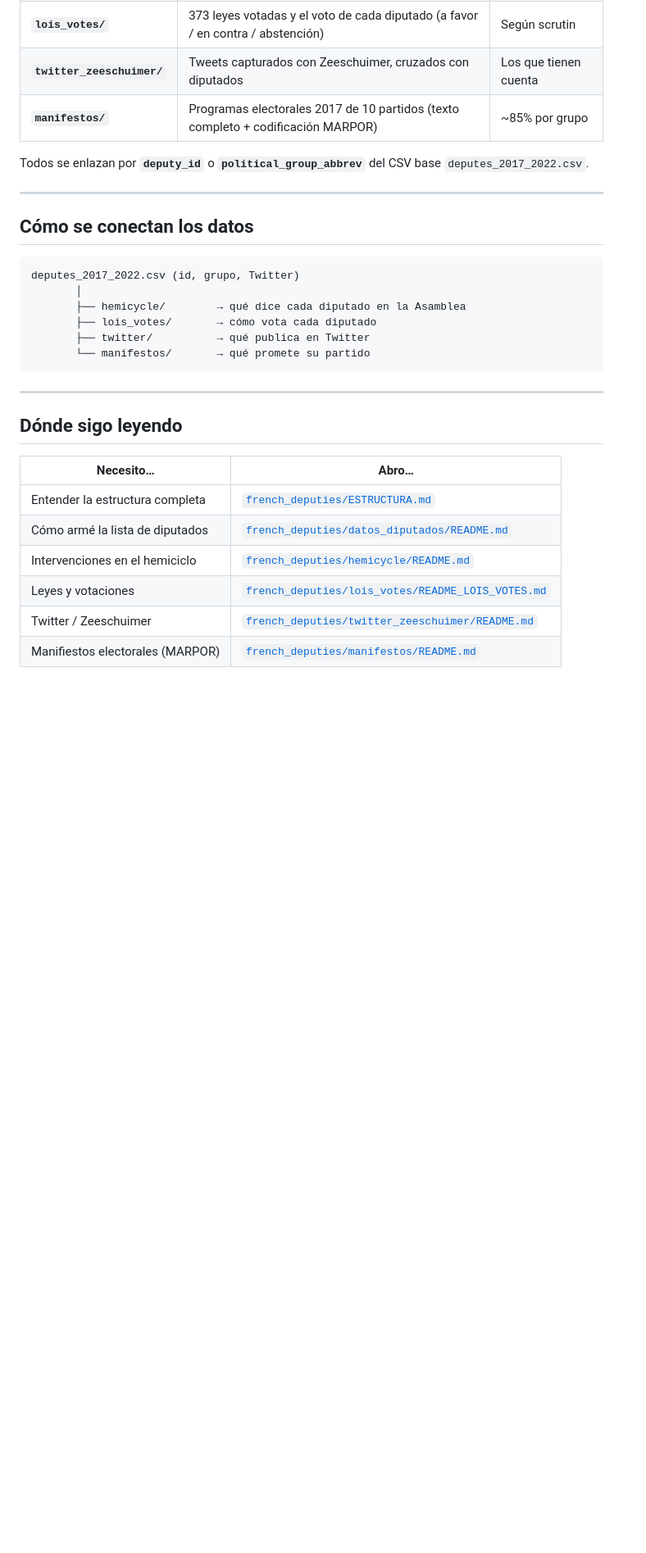
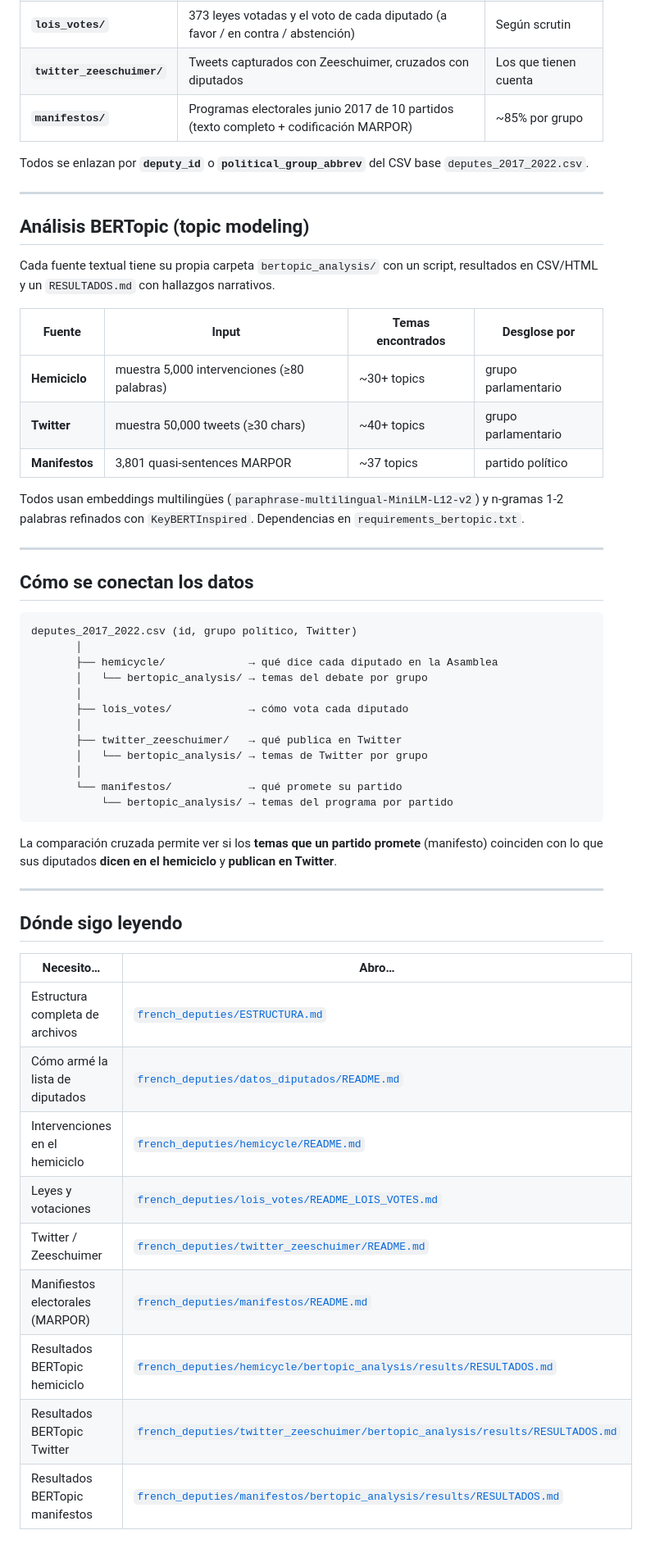
Before and after one commit to TinSolis/tesis-french-deputies-analysis, a Markdown page: README.md, the part around one of its changes. Shown at 82% size. Rendered like a GitHub page; blank space fills up the shorter version.

````diff
--- a/README.md
+++ b/README.md
@@ -76,21 +85,43 @@ Tesis/
 | **`lois_votes/`** | 373 leyes votadas y el voto de cada diputado (a favor / en contra / abstención) | Según scrutin |
 | **`twitter_zeeschuimer/`** | Tweets capturados con Zeeschuimer, cruzados con diputados | Los que tienen cuenta |
-| **`manifestos/`** | Programas electorales 2017 de 10 partidos (texto completo + codificación MARPOR) | ~85% por grupo |
+| **`manifestos/`** | Programas electorales junio 2017 de 10 partidos (texto completo + codificación MARPOR) | ~85% por grupo |
 
 Todos se enlazan por **`deputy_id`** o **`political_group_abbrev`** del CSV base `deputes_2017_2022.csv`.
+
+---
+
+## Análisis BERTopic (topic modeling)
+
+Cada fuente textual tiene su propia carpeta `bertopic_analysis/` con un script, resultados en CSV/HTML y un `RESULTADOS.md` con hallazgos narrativos.
+
+| Fuente | Input | Temas encontrados | Desglose por |
+|---|---|---|---|
+| **Hemiciclo** | muestra 5,000 intervenciones (≥80 palabras) | ~30+ topics | grupo parlamentario |
+| **Twitter** | muestra 50,000 tweets (≥30 chars) | ~40+ topics | grupo parlamentario |
+| **Manifestos** | 3,801 quasi-sentences MARPOR | ~37 topics | partido político |
+
+Todos usan embeddings multilingües (`paraphrase-multilingual-MiniLM-L12-v2`) y n-gramas 1-2 palabras refinados con `KeyBERTInspired`. Dependencias en `requirements_bertopic.txt`.
 
 ---
 
 ## Cómo se conectan los datos
 
 ```
-deputes_2017_2022.csv (id, grupo, Twitter)
+deputes_2017_2022.csv (id, grupo político, Twitter)
        │
-       ├── hemicycle/        → qué dice cada diputado en la Asamblea
-       ├── lois_votes/       → cómo vota cada diputado
-       ├── twitter/          → qué publica en Twitter
-       └── manifestos/       → qué promete su partido
+       ├── hemicycle/             → qué dice cada diputado en la Asamblea
+       │   └── bertopic_analysis/ → temas del debate por grupo
+       │
+       ├── lois_votes/            → cómo vota cada diputado
+       │
+       ├── twitter_zeeschuimer/   → qué publica en Twitter
+       │   └── bertopic_analysis/ → temas de Twitter por grupo
+       │
+       └── manifestos/            → qué promete su partido
+           └── bertopic_analysis/ → temas del programa por partido
 ```
+
+La comparación cruzada permite ver si los **temas que un partido promete** (manifesto) coinciden con lo que sus diputados **dicen en el hemiciclo** y **publican en Twitter**.
 
 ---
 
@@ -98,9 +129,12 @@ deputes_2017_2022.csv (id, grupo, Twitter)
 
 | Necesito… | Abro… |
 |---|---|
-| Entender la estructura completa | [`french_deputies/ESTRUCTURA.md`](french_deputies/ESTRUCTURA.md) |
+| Estructura completa de archivos | [`french_deputies/ESTRUCTURA.md`](french_deputies/ESTRUCTURA.md) |
 | Cómo armé la lista de diputados | [`french_deputies/datos_diputados/README.md`](french_deputies/datos_diputados/README.md) |
 | Intervenciones en el hemiciclo | [`french_deputies/hemicycle/README.md`](french_deputies/hemicycle/README.md) |
 | Leyes y votaciones | [`french_deputies/lois_votes/README_LOIS_VOTES.md`](french_deputies/lois_votes/README_LOIS_VOTES.md) |
 | Twitter / Zeeschuimer | [`french_deputies/twitter_zeeschuimer/README.md`](french_deputies/twitter_zeeschuimer/README.md) |
 | Manifiestos electorales (MARPOR) | [`french_deputies/manifestos/README.md`](french_deputies/manifestos/README.md) |
+| Resultados BERTopic hemiciclo | [`french_deputies/hemicycle/bertopic_analysis/results/RESULTADOS.md`](french_deputies/hemicycle/bertopic_analysis/results/RESULTADOS.md) |
+| Resultados BERTopic Twitter | [`french_deputies/twitter_zeeschuimer/bertopic_analysis/results/RESULTADOS.md`](french_deputies/twitter_zeeschuimer/bertopic_analysis/results/RESULTADOS.md) |
+| Resultados BERTopic manifestos | [`french_deputies/manifestos/bertopic_analysis/results/RESULTADOS.md`](french_deputies/manifestos/bertopic_analysis/results/RESULTADOS.md) |
````
Also changed, not shown: other parts of README.md (+39 -30 lines), french_deputies/ESTRUCTURA.md (+13 -11 lines).
